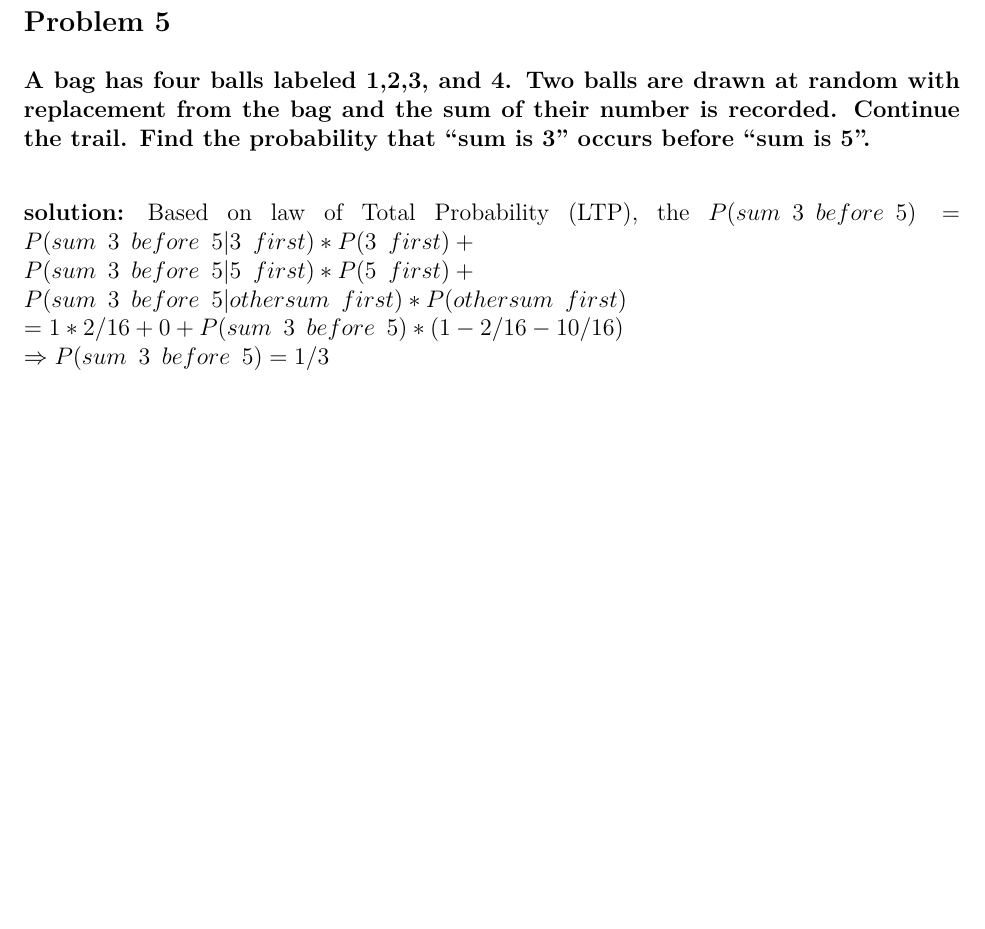
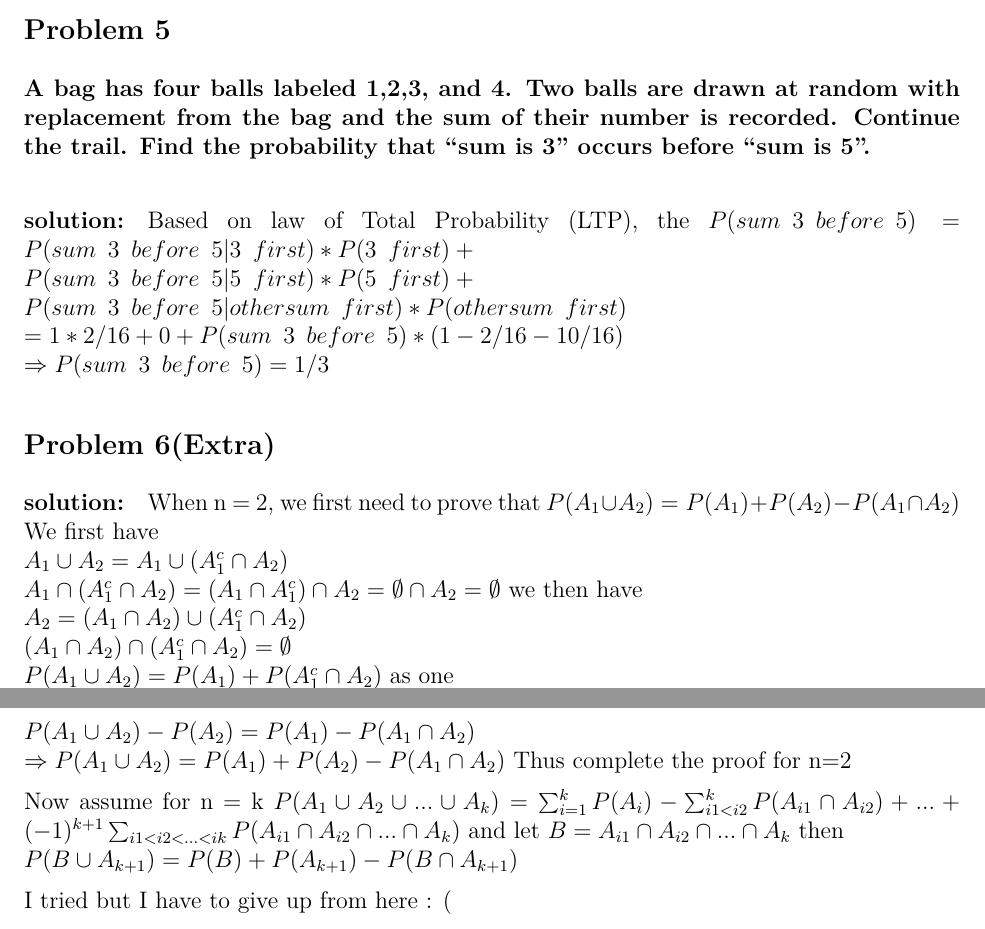
Before and after one commit to PangsiboShen/p8104_hw1_ps3194, an R Markdown document (p8104_hw1_ps3194.Rmd): part of page 3 of 3 before the commit and two parts of pages 3 and 4 of 4 after it, the two joined at a grey line, cut so that both start at the same text, the shorter picture padded with empty space. The pictures show the output file p8104_hw1_ps3194.pdf that the author committed with the source.

Commit message:
complete the assignment

```diff
--- a/p8104_hw1_ps3194.Rmd
+++ b/p8104_hw1_ps3194.Rmd
@@ -97,3 +97,14 @@ $\\P(B)= 0.6$ Hence $P(A \cap B^c) = P(A \cup B)- P(B) = 0.9-0.6 = 0.3$
 #### solution:
 Based on law of Total Probability (LTP), the
 $P(sum \enspace 3 \enspace before \enspace 5) = P(sum \enspace 3 \enspace before \enspace 5|3 \enspace first)*P(3 \enspace first)+\\P(sum \enspace 3 \enspace before \enspace 5|5 \enspace first)*P(5 \enspace first)+\\P(sum \enspace 3 \enspace before \enspace 5|other sum \enspace first)*P(othersum \enspace first) \\= 1*2/16 + 0 + P(sum \enspace 3 \enspace before \enspace 5)*(1-2/16-10/16) \\\Rightarrow P(sum \enspace 3 \enspace before \enspace 5) = 1/3$
+
+## Problem 6(Extra)
+
+#### solution:
+
+When n = 2, we first need to prove that $P(A_1 \cup A_2) = P(A_1)+P(A_2) - P(A_1 \cap A_2)$
+We first have $\\ A_1 \cup A_2 = A_1 \cup (A_1^c \cap A_2)$
+$\\ A_1 \cap (A_1^c \cap A_2) =  (A_1 \cap A_1^c) \cap A_2 = \emptyset \cap A_2 = \emptyset$
+we then have $\\A_2 = (A_1 \cap A_2)\cup(A_1^c \cap A_2)$
+$\\ (A_1 \cap A_2)\cap (A_1^c \cap A_2) = \emptyset$
+$\\ P(A_1 \cup A_2) =  P(A_1) + P(A_1^c \cap A_2)$ as one
@@ -99,0 +112,6 @@ $P(sum \enspace 3 \enspace before \enspace 5) = P(sum \enspace 3 \enspace before
+from one minus two we get $\\ P(A_1 \cup A_2) -P(A_2) = P(A_1) - P(A_1 \cap A_2)$
+$\\ \Rightarrow P(A_1 \cup A_2) =P(A_1) +P(A_2) - P(A_1 \cap A_2)$ Thus complete the proof for n=2
+
+Now assume for n = k $P(A_1\cup A_2 \cup ...\cup A_k) = \sum^k_{i=1}P(A_i)- \sum^k_{i1<i2}P(A_{i1} \cap A_{i2})+...+(-1)^{k+1}\sum_{i1<i2<...<ik}P(A_{i1} \cap A_{i2} \cap ... \cap A_k)$ and let $B = A_{i1} \cap A_{i2} \cap ... \cap A_k$ then $\\P(B \cup A_{k+1}) = P(B) +P(A_{k+1}) - P(B \cap A_{k+1})$
+
+I tried but I have to give up from here : (
```
Also changed, not shown: p8104_hw1_ps3194.pdf, p8104_hw1_ps3194.Rmd (7 more changed lines).
